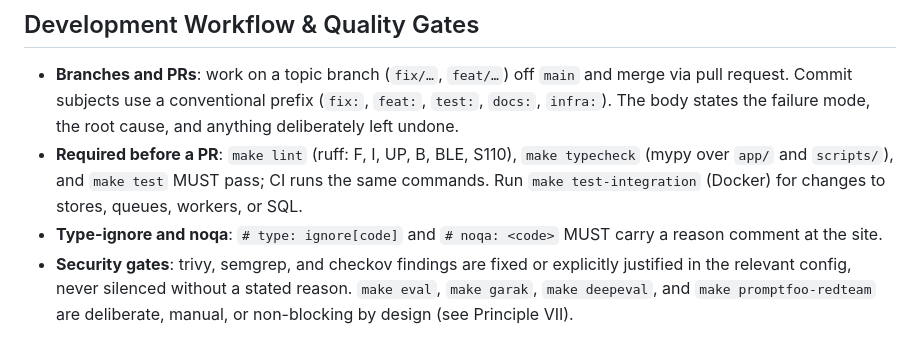
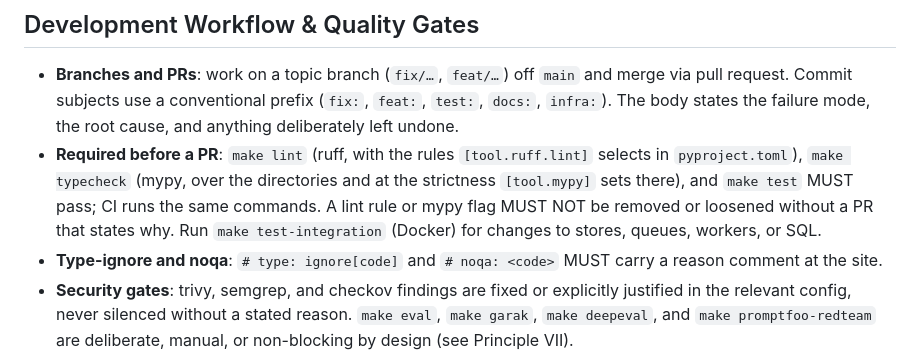
Before and after one commit to truongpx396/agent-core-demo, a Markdown page: .specify/memory/constitution.md, the part around one of its changes. Drawn GitHub-style.

Commit message:
docs: constitution 1.4.5, the quality gate points at pyproject.toml instead of listing its rules
The "Required before a PR" bullet named ruff's rules ("F, I, UP, B, BLE, S110") and said mypy runs
"over app/ and scripts/". Both had drifted: ruff selects about 20 rule families now, and mypy
also covers packages/billing/src and services/ml-service with disallow_untyped_defs and
check_untyped_defs. A list in a document that no test reads is what lets it go stale, so the bullet
now points at the configuration CI reads ([tool.ruff.lint] and [tool.mypy] in pyproject.toml) and
adds the one rule worth stating as policy: a lint rule or mypy flag MUST NOT be removed or loosened
without a PR that says why.

PATCH (wording; no principle added, removed or redefined), via /speckit-constitution. Stacked on the
exception-names branch, whose own amendment is 1.4.4.

Co-Authored-By: Claude Sonnet 5.5 <noreply@anthropic.com>

```diff
--- a/.specify/memory/constitution.md
+++ b/.specify/memory/constitution.md
@@ -258,8 +258,10 @@ cannot be judged or safely changed later.
   request. Commit subjects use a conventional prefix (`fix:`, `feat:`, `test:`, `docs:`,
   `infra:`). The body states the failure mode, the root cause, and anything deliberately left
   undone.
-- **Required before a PR**: `make lint` (ruff: F, I, UP, B, BLE, S110), `make typecheck` (mypy
-  over `app/` and `scripts/`), and `make test` MUST pass; CI runs the same commands. Run
+- **Required before a PR**: `make lint` (ruff, with the rules `[tool.ruff.lint]` selects in
+  `pyproject.toml`), `make typecheck` (mypy, over the directories and at the strictness
+  `[tool.mypy]` sets there), and `make test` MUST pass; CI runs the same commands. A lint rule
+  or mypy flag MUST NOT be removed or loosened without a PR that states why. Run
   `make test-integration` (Docker) for changes to stores, queues, workers, or SQL.
 - **Type-ignore and noqa**: `# type: ignore[code]` and `# noqa: <code>` MUST carry a reason
   comment at the site.
```
Also changed, not shown: other parts of .specify/memory/constitution.md (+1 -1 lines).
